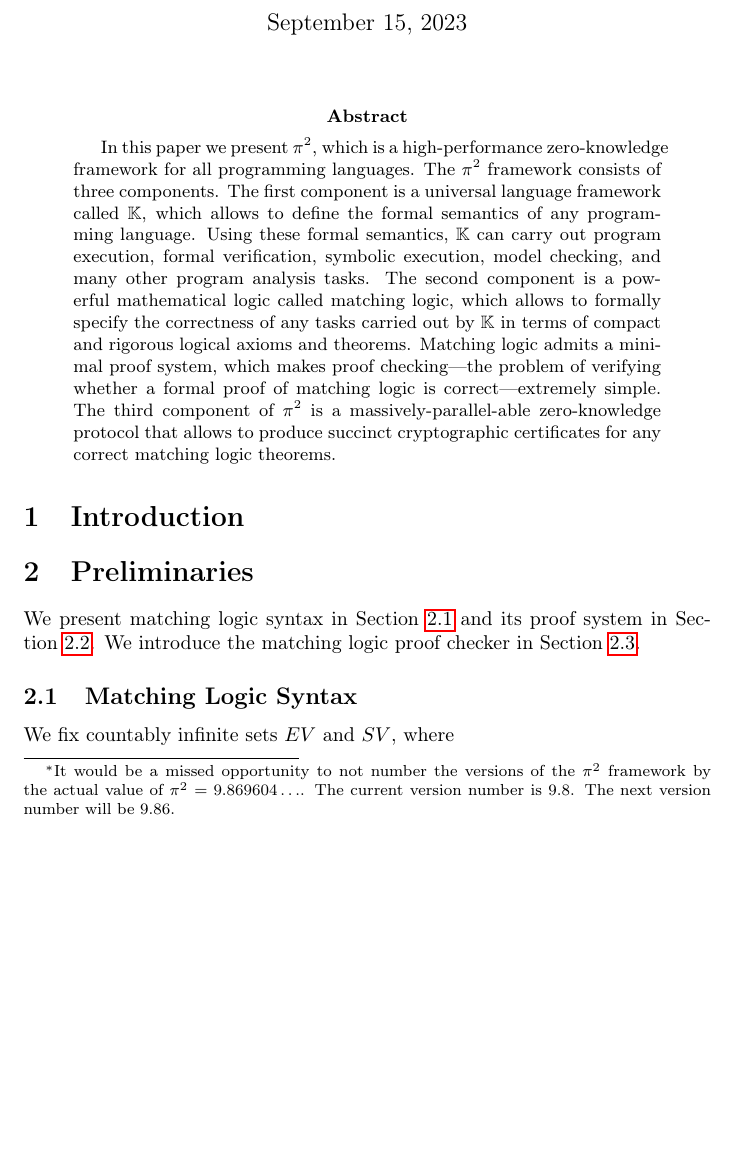
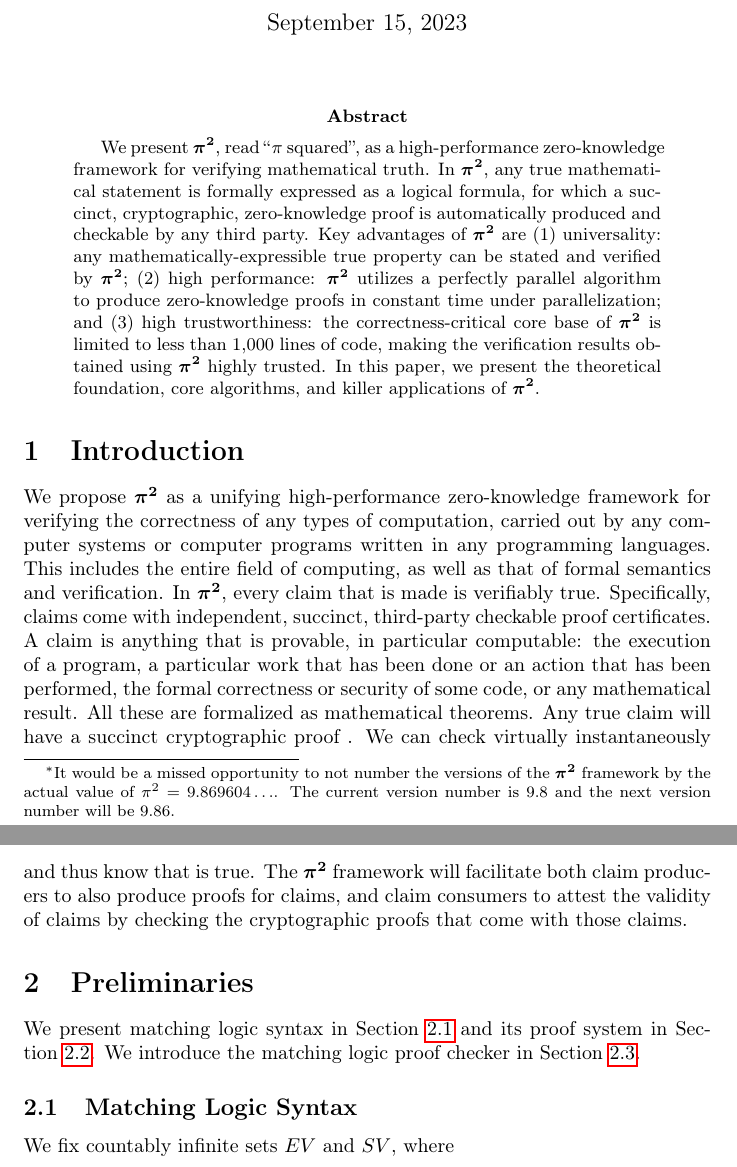
Before and after one commit to xc93/pi-square-doc, a LaTeX paper (pi-square-doc.tex, which reads prelim.tex): part of page 1 of 20 before the commit and two parts of pages 1 and 2 of 20 after it, the two joined at a grey line, cut so that both start at the same text, the shorter picture padded with empty space. Compiled offline with pdfLaTeX.

Commit message:
Remove K from abstract

```diff
--- a/pi-square-doc.tex
+++ b/pi-square-doc.tex
@@ -2,10 +2,11 @@
 
 \input{prelim}
 
-\title{$\pi^2$: A High-Performance Zero-Knowledge Framework for All Programming Languages\\\Large(ver. 9.8)\footnote{It would be a missed opportunity to not number the versions of the $\pi^2$ framework by
+\title{\ps: A High-Performance Zero-Knowledge Framework for Verifying
+Mathematical Truth\\\Large(ver. 9.8)\footnote{It would be a missed opportunity to not number the versions of the \ps framework by
 the actual value of $\pi^2 = 9.869604\ldots$.
-The current version number is 9.8.
-The next version number will be 9.86.}}
+The current version number is 9.8
+and the next version number will be 9.86.}}
 \author{Runtime Verification, Inc.}
 \date{\today}
 
@@ -14,24 +15,48 @@ The next version number will be 9.86.}}
 \maketitle
 
 \begin{abstract}
-In this paper we present $\pi^2$, which is a high-performance zero-knowledge
-framework for all programming languages.
-The $\pi^2$ framework consists of three components.
-The first component is a universal language framework called \K,
-which allows to define the formal semantics of any programming language.
-Using these formal semantics,
-\K can carry out program execution, formal verification, symbolic execution,
-model checking, and many other program analysis tasks.
-The second component is a powerful mathematical logic called
-matching logic, which allows to formally specify the correctness of
-any tasks carried out by \K in terms of compact and rigorous logical axioms and theorems.
-Matching logic admits a minimal proof system, which makes proof checking---the problem of verifying whether a formal proof of matching logic is correct---extremely simple.
-The third component of $\pi^2$ is a massively-parallel-able zero-knowledge
-protocol that allows to produce succinct cryptographic certificates
-for any correct matching logic theorems.
+We present \ps, read ``$\pi$ squared'',
+as a high-performance zero-knowledge framework
+for verifying mathematical truth.
+In \ps,
+any true mathematical statement is formally expressed as a logical formula,
+for which a succinct, cryptographic, zero-knowledge
+proof is automatically produced and checkable by any third party.
+Key advantages of \ps are
+(1) universality: any mathematically-expressible
+    true property can be stated and verified by \ps;
+(2) high performance: \ps utilizes a perfectly parallel algorithm
+    to produce zero-knowledge proofs in constant time under parallelization;
+and (3) high trustworthiness: the correctness-critical core base
+        of \ps is limited to less than 1,000 lines of code, making
+        the verification results obtained using \ps highly trusted.
+In this paper, we present the theoretical foundation, core algorithms,
+and killer applications of \ps.
 \end{abstract}
 
 \section{Introduction}
+
+We propose \ps
+as a unifying high-performance zero-knowledge framework
+for verifying the correctness of any types of computation,
+carried out by any computer systems or computer programs written
+in any programming languages.
+This includes the entire field
+of computing, as well as that of formal semantics and verification.
+In \ps, every claim that is made is verifiably true.
+Specifically, claims
+come with independent, succinct, third-party checkable proof certificates.
+A
+claim is anything that is provable, in particular computable:
+the execution of a
+program, a particular work that has been done or an action that has been
+performed, the formal correctness or security of some code, or any mathematical result.
+All these are formalized as mathematical theorems.
+Any true claim  will have a succinct
+cryptographic proof .
+We can check  virtually instantaneously and thus know that  is true.
+The \ps framework will facilitate both claim producers to also produce proofs for claims, and claim consumers
+to attest the validity of claims by checking the cryptographic proofs that come with those claims.
 
 \section{Preliminaries}
 
--- a/prelim.tex
+++ b/prelim.tex
@@ -22,6 +22,7 @@
 \SetKwInput{KwDescr}{Description}
 
 \newcommand{\K}{\ensuremath{\mathbb{K}}\xspace}
+\newcommand{\ps}{\ensuremath{\boldsymbol{\pi}^\textbf{2}}\xspace}
 \newcommand{\imp}{\to} % implication (logic)
 \newcommand{\dimp}{\leftrightarrow} % iff (logic)
 \newcommand{\xto}[1]{\xrightarrow{\text{#1}}} % rightarrow with text above
```
Also changed, not shown: pi-square-doc.pdf, pi-square-doc.tex (2 more changed lines).
